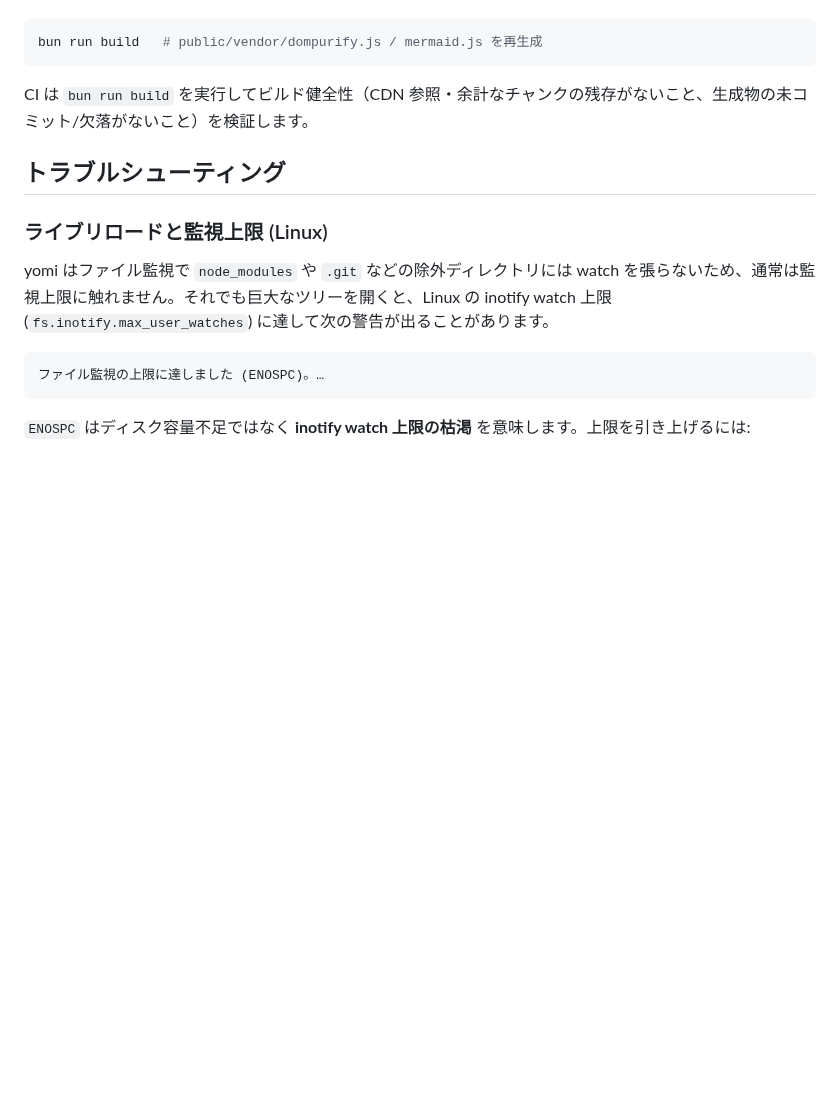
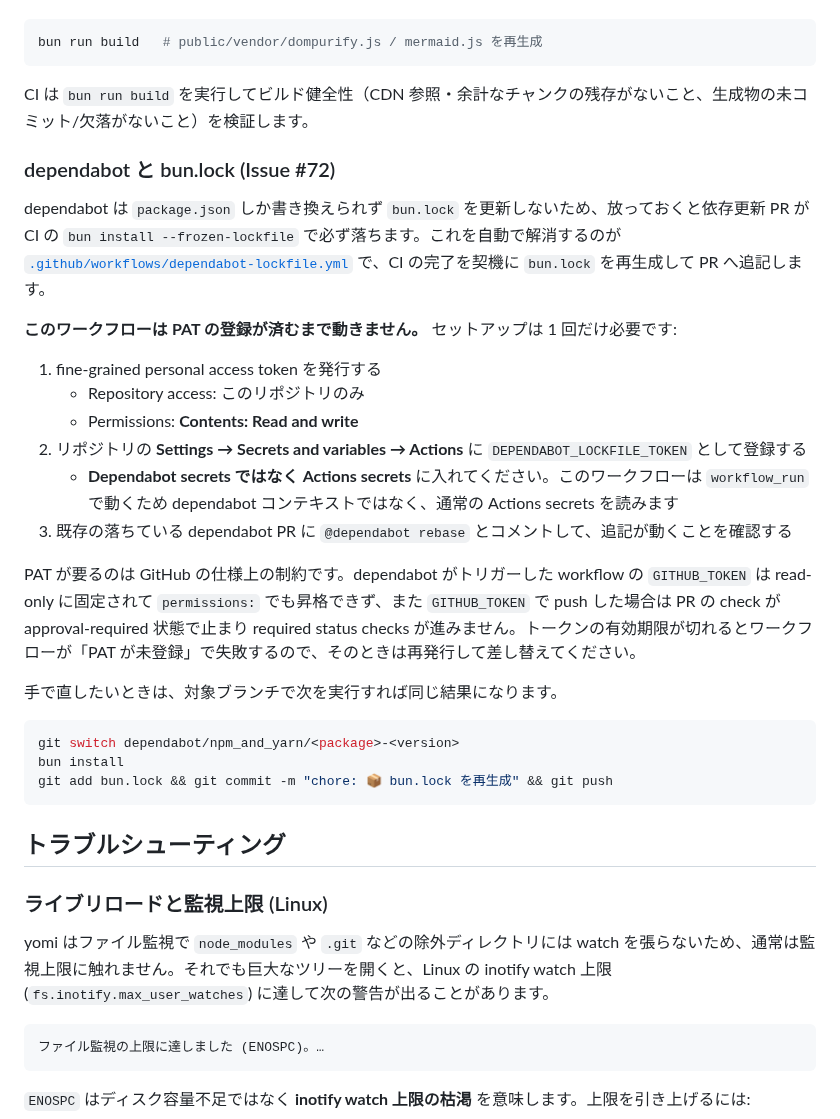
Before and after one commit to ef-tech/yomi, a Markdown page: README.md, the part around the change. Drawn GitHub-style; blank space fills up the shorter version.

Commit message:
docs: 📝 dependabot と bun.lock のセットアップ手順を README に追記する
PAT の発行と登録先 (Dependabot secrets ではなく Actions secrets)、なぜ PAT が
要るのか、手で直す場合の手順を日英ともに記載した。

````diff
--- a/README.md
+++ b/README.md
@@ -311,6 +311,29 @@ bun run build   # public/vendor/dompurify.js / mermaid.js を再生成
 
 CI は `bun run build` を実行してビルド健全性（CDN 参照・余計なチャンクの残存がないこと、生成物の未コミット/欠落がないこと）を検証します。
 
+### dependabot と bun.lock (Issue #72)
+
+dependabot は `package.json` しか書き換えられず `bun.lock` を更新しないため、放っておくと依存更新 PR が CI の `bun install --frozen-lockfile` で必ず落ちます。これを自動で解消するのが [`.github/workflows/dependabot-lockfile.yml`](.github/workflows/dependabot-lockfile.yml) で、CI の完了を契機に `bun.lock` を再生成して PR へ追記します。
+
+**このワークフローは PAT の登録が済むまで動きません。** セットアップは 1 回だけ必要です:
+
+1. fine-grained personal access token を発行する
+   - Repository access: このリポジトリのみ
+   - Permissions: **Contents: Read and write**
+2. リポジトリの **Settings → Secrets and variables → Actions** に `DEPENDABOT_LOCKFILE_TOKEN` として登録する
+   - **Dependabot secrets ではなく Actions secrets** に入れてください。このワークフローは `workflow_run` で動くため dependabot コンテキストではなく、通常の Actions secrets を読みます
+3. 既存の落ちている dependabot PR に `@dependabot rebase` とコメントして、追記が動くことを確認する
+
+PAT が要るのは GitHub の仕様上の制約です。dependabot がトリガーした workflow の `GITHUB_TOKEN` は read-only に固定されて `permissions:` でも昇格できず、また `GITHUB_TOKEN` で push した場合は PR の check が approval-required 状態で止まり required status checks が進みません。トークンの有効期限が切れるとワークフローが「PAT が未登録」で失敗するので、そのときは再発行して差し替えてください。
+
+手で直したいときは、対象ブランチで次を実行すれば同じ結果になります。
+
+```bash
+git switch dependabot/npm_and_yarn/<package>-<version>
+bun install
+git add bun.lock && git commit -m "chore: 📦 bun.lock を再生成" && git push
+```
+
 ## トラブルシューティング
 
 ### ライブリロードと監視上限 (Linux)
````
Also changed, not shown: README.en.md (+23 -0 lines).
